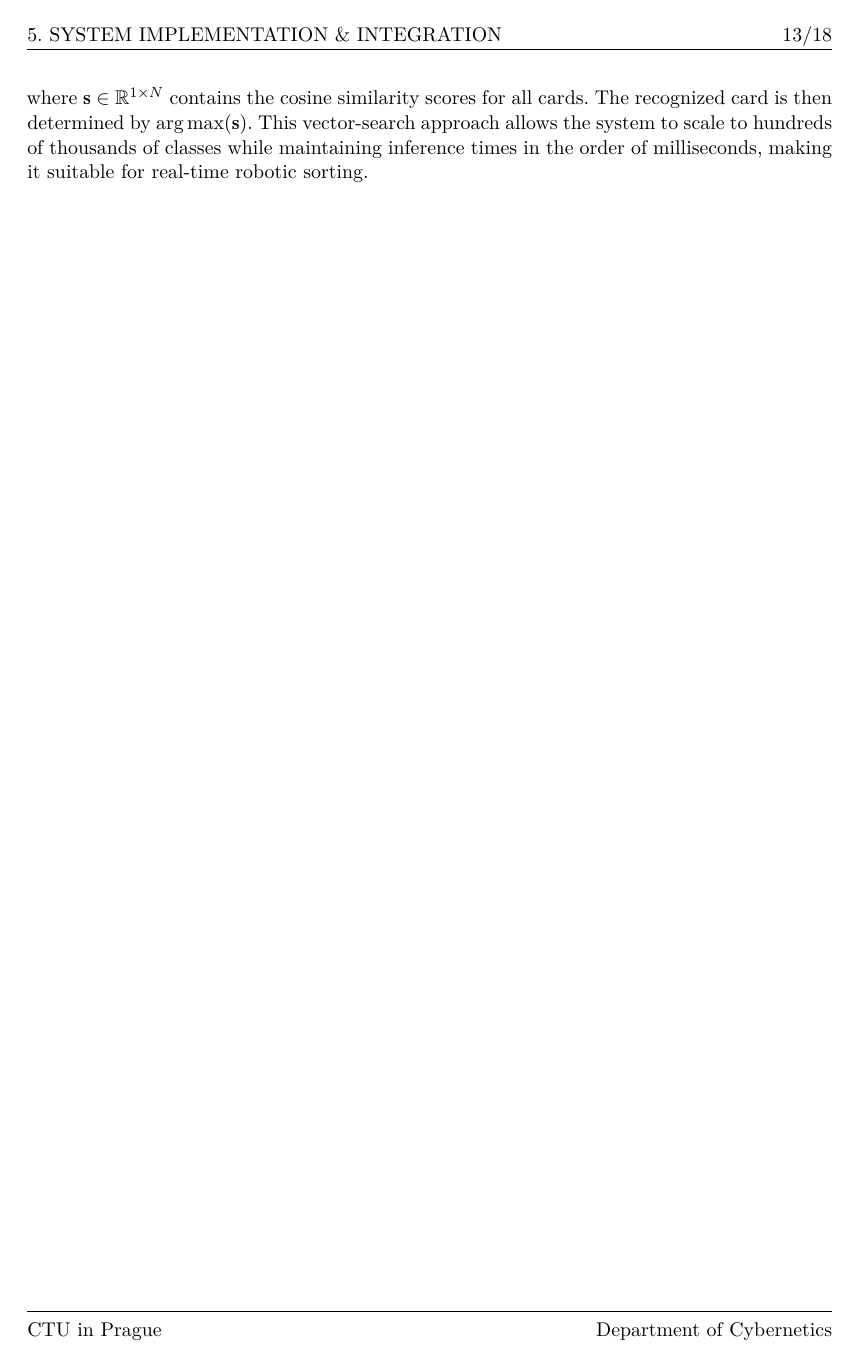
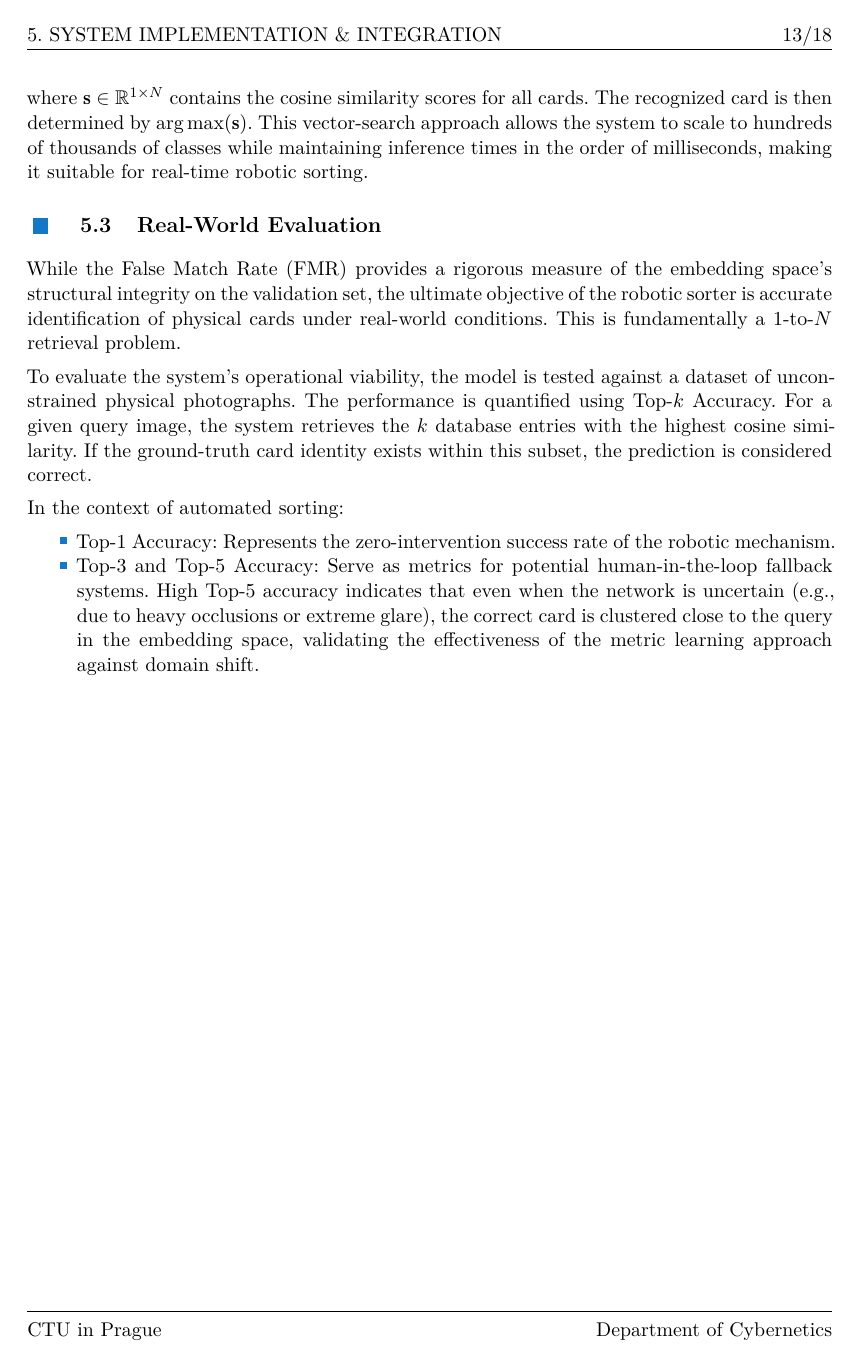
Before and after one commit to knedl1k/decaf, a LaTeX figure (thesis/main.tex, which reads thesis/src/chapters/05_software.tex): page 23 of 28. Compiled offline with XeLaTeX.

Commit message:
add Real-World Evaluation

```diff
--- a/thesis/src/chapters/05_software.tex
+++ b/thesis/src/chapters/05_software.tex
@@ -19,3 +19,14 @@ During live sorting, the physical camera captures a query image, which is mapped
     \mathbf{s} = \mathbf{q}\mathbf{D}^\intercal,
 \end{equation}
 where $\mathbf{s} \in \mathbb{R}^{1 \times N}$ contains the cosine similarity scores for all cards. The recognized card is then determined by $\arg\max(\mathbf{s})$. This vector-search approach allows the system to scale to hundreds of thousands of classes while maintaining inference times in the order of milliseconds, making it suitable for real-time robotic sorting.
+
+\section{Real-World Evaluation}
+While the \ac{FMR} provides a rigorous measure of the embedding space's structural integrity on the validation set, the ultimate objective of the robotic sorter is accurate identification of physical cards under real-world conditions. This is fundamentally a 1-to-$N$ retrieval problem.
+
+To evaluate the system's operational viability, the model is tested against a dataset of unconstrained physical photographs. The performance is quantified using Top-$k$ Accuracy. For a given query image, the system retrieves the $k$ database entries with the highest cosine similarity. If the ground-truth card identity exists within this subset, the prediction is considered correct.
+
+In the context of automated sorting:
+\begin{itemize}
+    \item Top-1 Accuracy: Represents the zero-intervention success rate of the robotic mechanism.
+    \item Top-3 and Top-5 Accuracy: Serve as metrics for potential human-in-the-loop fallback systems. High Top-5 accuracy indicates that even when the network is uncertain (e.g., due to heavy occlusions or extreme glare), the correct card is clustered close to the query in the embedding space, validating the effectiveness of the metric learning approach against domain shift.
+\end{itemize}
```
Also changed, not shown: thesis/src/chapters/05_software.tex (2 more changed lines).
